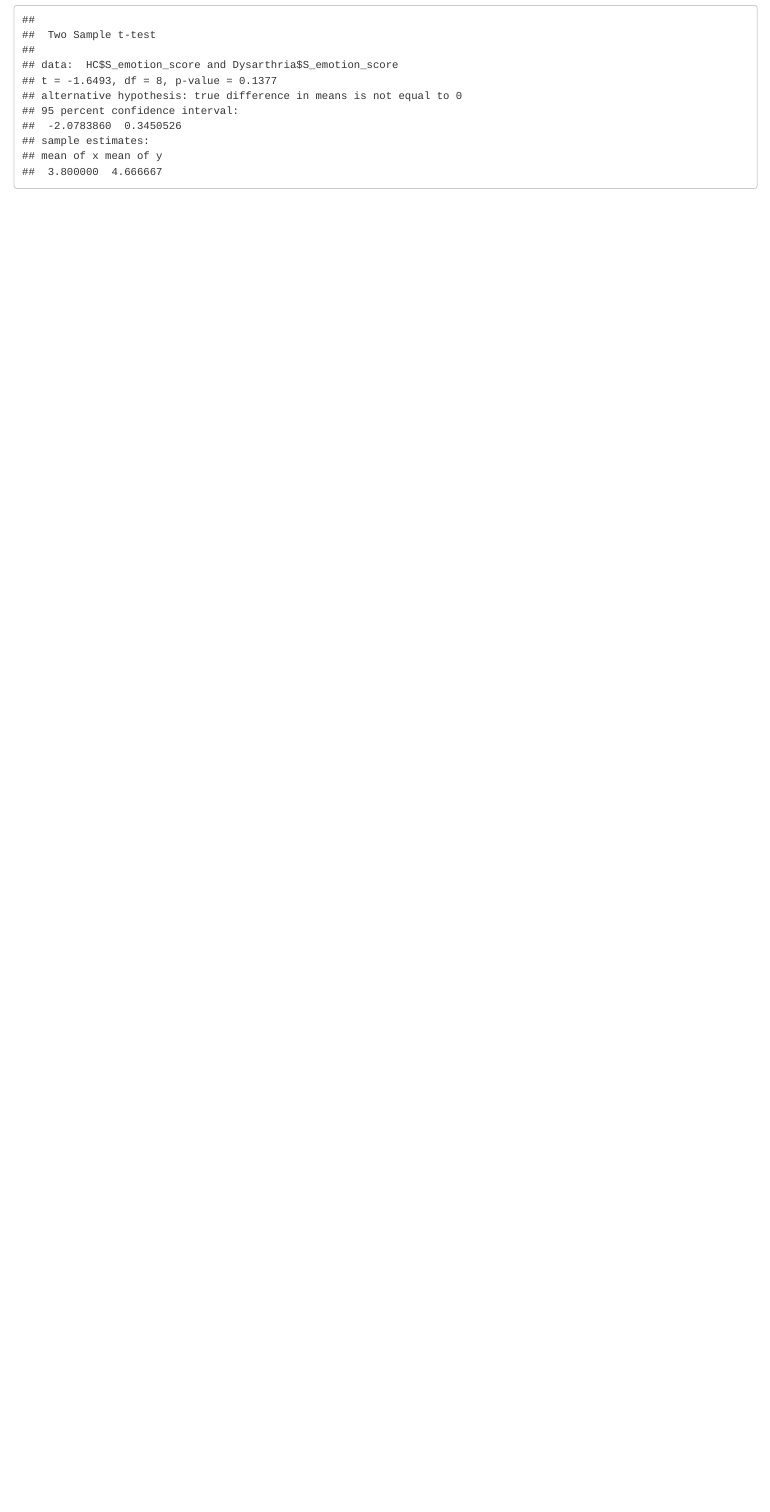
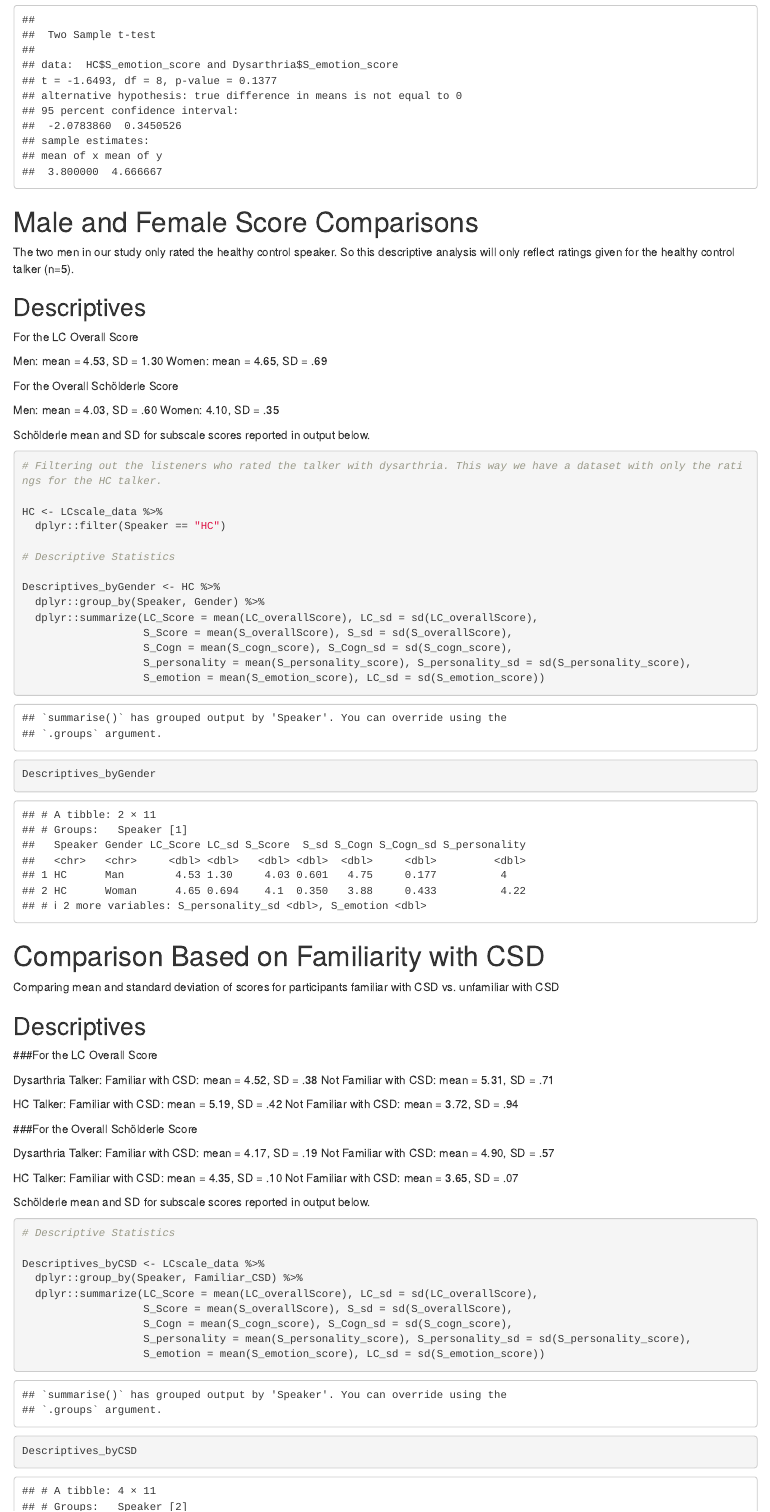
Before and after one commit to micah-hirsch/Preliminary-Listener-Comfort-Scale-Analysis, an R Markdown document (Preliminary LC Scale Data Analysis.Rmd): the page in a window 1100 px wide, from 10220 px down. Rendered offline with R 4.5, knitr and Pandoc, with nearby package versions; some code elsewhere in the file could not run offline.

Commit message:
adding subgroup analyses

````diff
--- a/Preliminary LC Scale Data Analysis.Rmd
+++ b/Preliminary LC Scale Data Analysis.Rmd
@@ -261,3 +261,87 @@ Emotion_diff <- t.test(HC$S_emotion_score, Dysarthria$S_emotion_score, var.equal
 Emotion_diff
 
 ```
+
+# Male and Female Score Comparisons
+
+
+The two men in our study only rated the healthy control speaker. So this descriptive analysis will only reflect ratings given for the healthy control talker (n=5).
+
+## Descriptives
+
+For the LC Overall Score
+
+Men: mean = 4.53, SD = 1.30
+Women: mean = 4.65, SD = .69
+
+For the Overall Schölderle Score
+
+Men: mean = 4.03, SD = .60
+Women: 4.10, SD = .35
+
+Schölderle mean and SD for subscale scores reported in output below.
+
+```{r}
+
+# Filtering out the listeners who rated the talker with dysarthria. This way we have a dataset with only the ratings for the HC talker.
+
+HC <- LCscale_data %>%
+  dplyr::filter(Speaker == "HC")
+
+# Descriptive Statistics
+
+Descriptives_byGender <- HC %>%
+  dplyr::group_by(Speaker, Gender) %>%
+  dplyr::summarize(LC_Score = mean(LC_overallScore), LC_sd = sd(LC_overallScore),
+                   S_Score = mean(S_overallScore), S_sd = sd(S_overallScore),
+                   S_Cogn = mean(S_cogn_score), S_Cogn_sd = sd(S_cogn_score),
+                   S_personality = mean(S_personality_score), S_personality_sd = sd(S_personality_score),
+                   S_emotion = mean(S_emotion_score), LC_sd = sd(S_emotion_score))
+
+Descriptives_byGender
+
+```
+
+# Comparison Based on Familiarity with CSD
+
+Comparing mean and standard deviation of scores for participants familiar with CSD vs. unfamiliar with CSD
+
+## Descriptives
+
+###For the LC Overall Score
+
+Dysarthria Talker:
+Familiar with CSD: mean = 4.52, SD = .38
+Not Familiar with CSD: mean = 5.31, SD = .71
+
+HC Talker:
+Familiar with CSD: mean = 5.19, SD = .42
+Not Familiar with CSD: mean = 3.72, SD = .94
+
+###For the Overall Schölderle Score
+
+Dysarthria Talker:
+Familiar with CSD: mean = 4.17, SD = .19
+Not Familiar with CSD: mean = 4.90, SD = .57
+
+HC Talker:
+Familiar with CSD: mean = 4.35, SD = .10
+Not Familiar with CSD: mean = 3.65, SD = .07
+
+Schölderle mean and SD for subscale scores reported in output below.
+
+```{r}
+
+# Descriptive Statistics
+
+Descriptives_byCSD <- LCscale_data %>%
+  dplyr::group_by(Speaker, Familiar_CSD) %>%
+  dplyr::summarize(LC_Score = mean(LC_overallScore), LC_sd = sd(LC_overallScore),
+                   S_Score = mean(S_overallScore), S_sd = sd(S_overallScore),
+                   S_Cogn = mean(S_cogn_score), S_Cogn_sd = sd(S_cogn_score),
+                   S_personality = mean(S_personality_score), S_personality_sd = sd(S_personality_score),
+                   S_emotion = mean(S_emotion_score), LC_sd = sd(S_emotion_score))
+
+Descriptives_byCSD
+
+```
````
